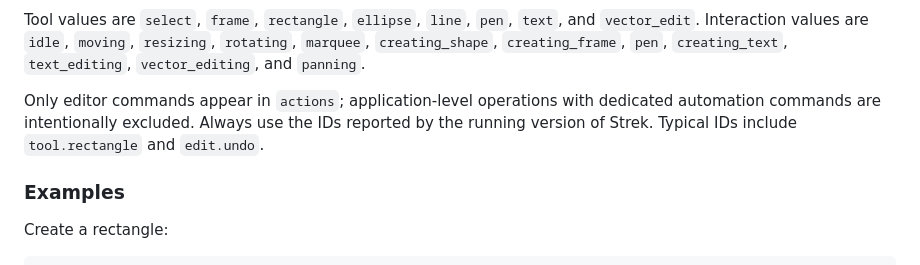
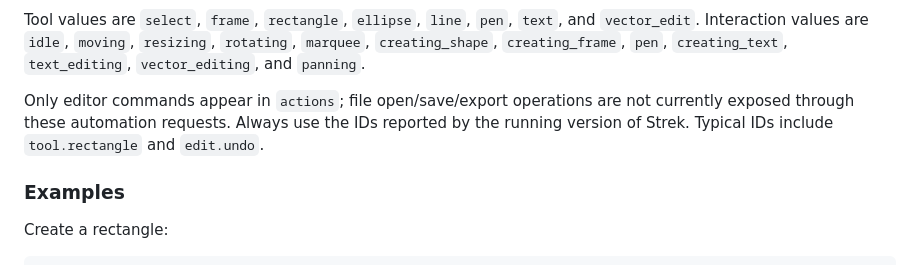
Before and after one commit to HelgeSverre/strek, a Markdown page: AUTOMATION.md, the part around the change. Rendered like a GitHub page.

Commit message:
docs(automation): clarify exposed command scope

```diff
--- a/AUTOMATION.md
+++ b/AUTOMATION.md
@@ -116,10 +116,10 @@ Tool values are `select`, `frame`, `rectangle`, `ellipse`, `line`, `pen`,
 `rotating`, `marquee`, `creating_shape`, `creating_frame`, `pen`,
 `creating_text`, `text_editing`, `vector_editing`, and `panning`.
 
-Only editor commands appear in `actions`; application-level operations with
-dedicated automation commands are intentionally excluded. Always use the IDs
-reported by the running version of Strek. Typical IDs include
-`tool.rectangle` and `edit.undo`.
+Only editor commands appear in `actions`; file open/save/export operations are
+not currently exposed through these automation requests. Always use the IDs
+reported by the running version of Strek. Typical IDs include `tool.rectangle`
+and `edit.undo`.
 
 ### Examples
 
```
